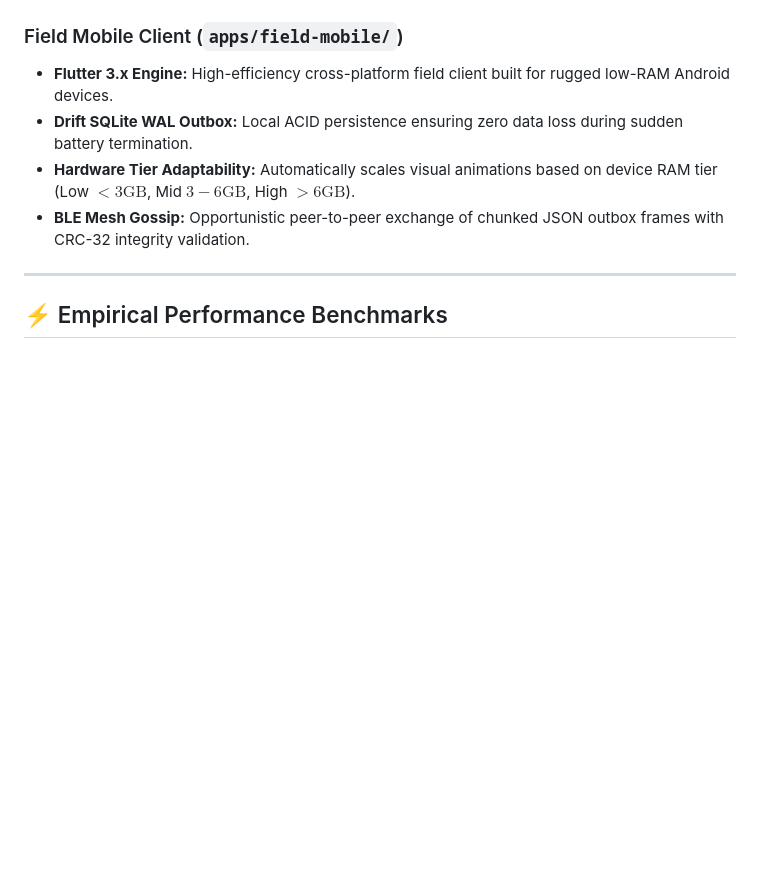
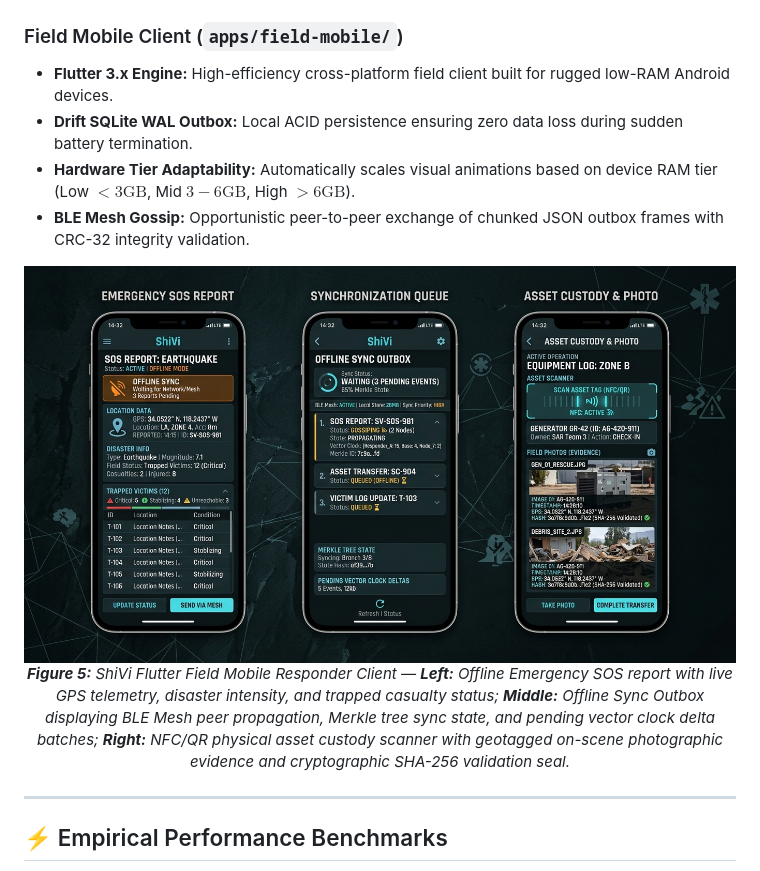
Before and after one commit to Hellthefox808/ShiVi-D, a Markdown page: README.md, the part around the change printed below. Drawn GitHub-style; pictures changed too: docs/images/shivi_field_mobile.jpg (added); blank space fills up the shorter version.

```diff
--- a/README.md
+++ b/README.md
@@ -379,10 +393,18 @@ The backend (`backend/app/modules/`) is architected as a modular monolith utiliz
 - **Citizen Emergency SMS Console (`/sms`):** Complete simulation hub for citizen distress SMS intake, multilingual parsing, and sector broadcast management.
 
 ### Field Mobile Client (`apps/field-mobile/`)
+
 - **Flutter 3.x Engine:** High-efficiency cross-platform field client built for rugged low-RAM Android devices.
 - **Drift SQLite WAL Outbox:** Local ACID persistence ensuring zero data loss during sudden battery termination.
 - **Hardware Tier Adaptability:** Automatically scales visual animations based on device RAM tier (Low $< 3\text{GB}$, Mid $3-6\text{GB}$, High $> 6\text{GB}$).
 - **BLE Mesh Gossip:** Opportunistic peer-to-peer exchange of chunked JSON outbox frames with CRC-32 integrity validation.
+
+<p align="center">
+  <img src="docs/images/shivi_field_mobile.jpg" alt="ShiVi Flutter Field Mobile Responder Client" width="100%" style="border-radius: 10px; box-shadow: 0 10px 30px rgba(0,0,0,0.5);" />
+  <br/>
+  <em><strong>Figure 5:</strong> ShiVi Flutter Field Mobile Responder Client — <strong>Left:</strong> Offline Emergency SOS report with live GPS telemetry, disaster intensity, and trapped casualty status; <strong>Middle:</strong> Offline Sync Outbox displaying BLE Mesh peer propagation, Merkle tree sync state, and pending vector clock delta batches; <strong>Right:</strong> NFC/QR physical asset custody scanner with geotagged on-scene photographic evidence and cryptographic SHA-256 validation seal.</em>
+</p>
+
 
 ---
 
```
Also changed, not shown: other parts of README.md (+14 -0 lines), docs/images/shivi_conflict_safety_freeze.jpg (added), docs/images/shivi_sms_satellite_gateway.jpg (added).
